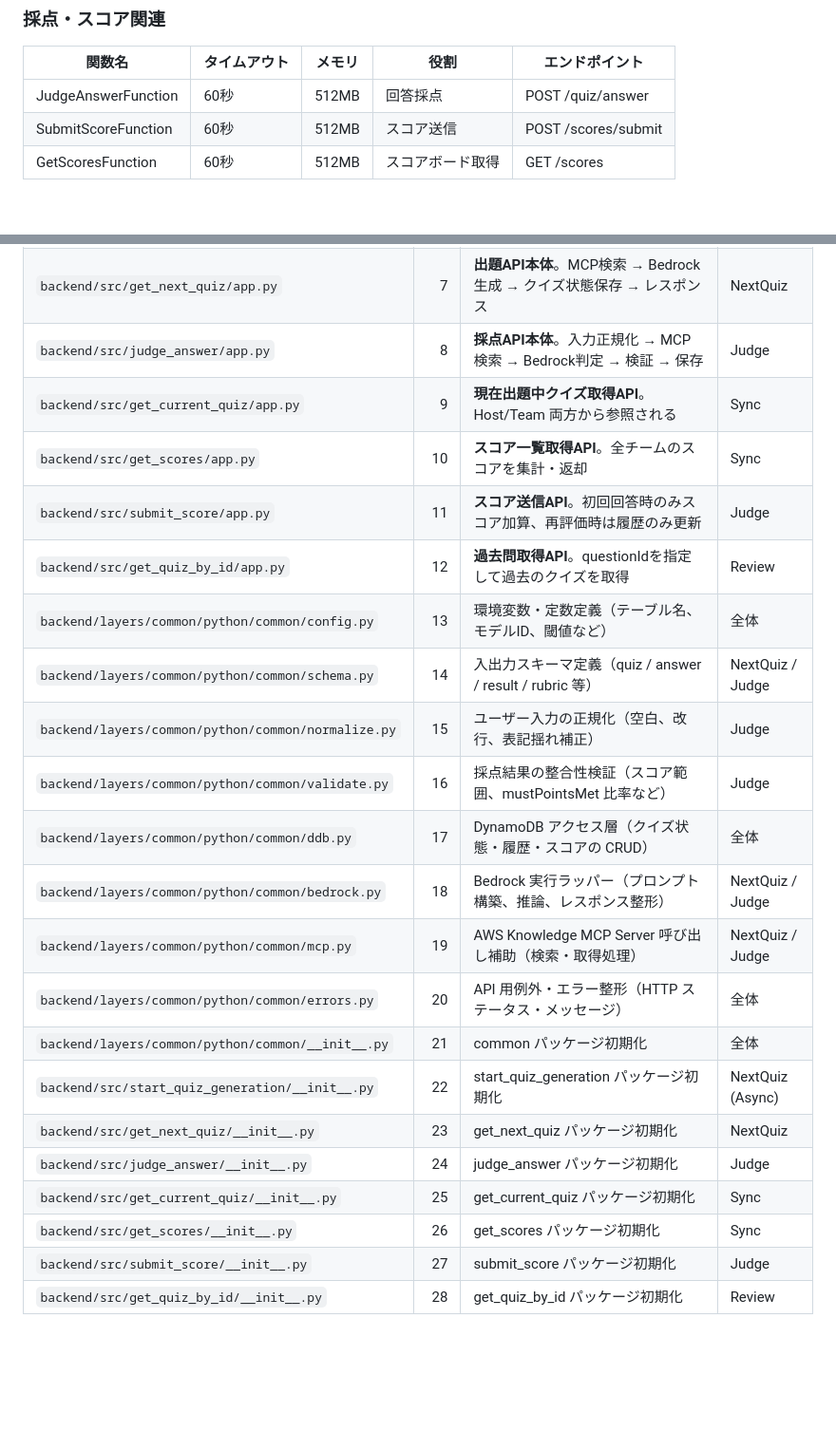
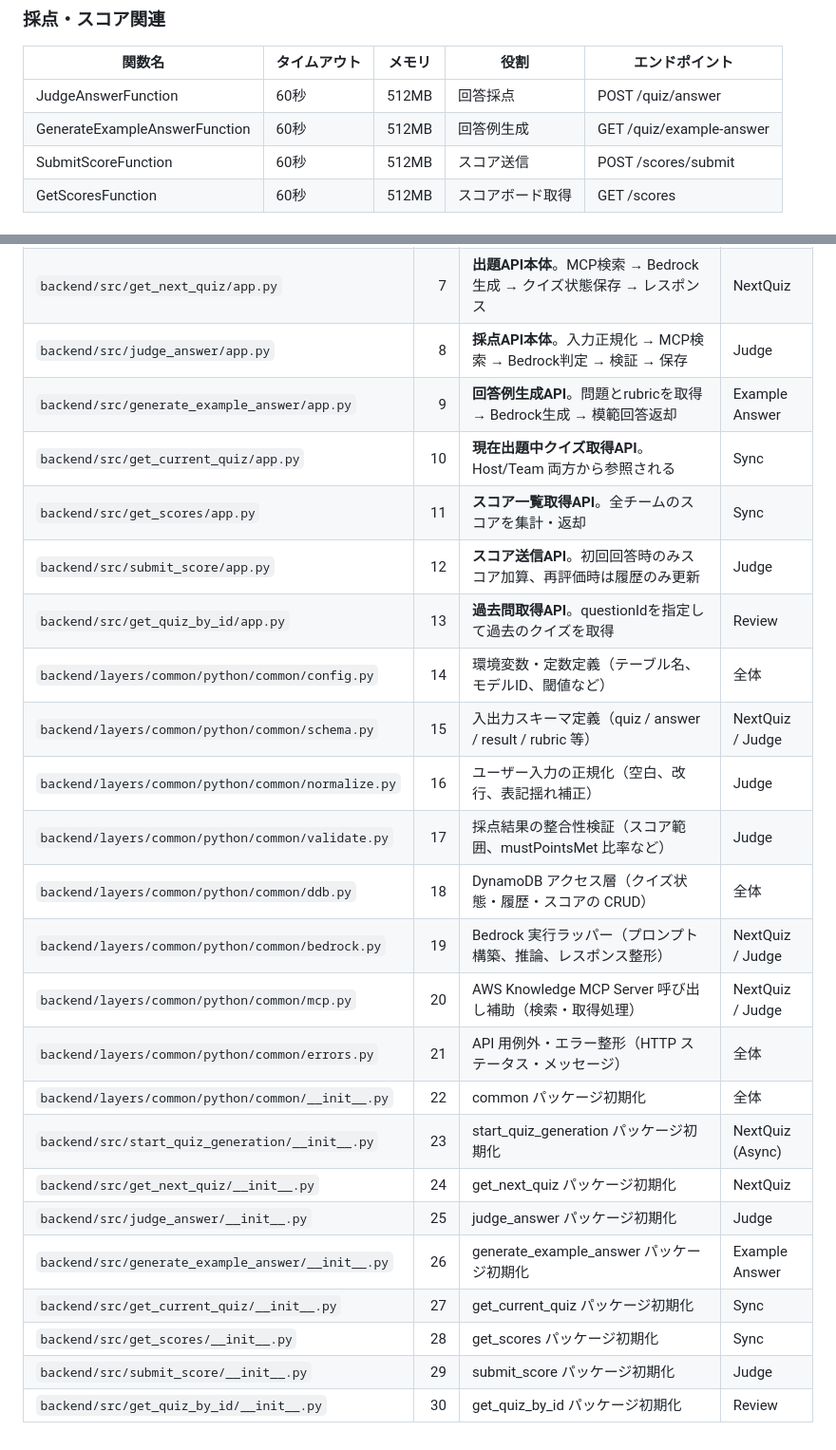
Before and after one commit to hatanoyoshihiko/aws_knowledge_quiz, a Markdown page: docs/logic.md, 2 parts joined by grey strips. Shown at 95% size. Rendered like a GitHub page; blank space fills up the shorter version.

Commit message:
機能追加による修正

```diff
--- a/docs/logic.md
+++ b/docs/logic.md
@@ -21,6 +21,7 @@
 | 関数名 | タイムアウト | メモリ | 役割 | エンドポイント |
 | --- | --- | --- | --- | --- |
 | JudgeAnswerFunction | 60秒 | 512MB | 回答採点 | POST /quiz/answer |
+| GenerateExampleAnswerFunction | 60秒 | 512MB | 回答例生成 | GET /quiz/example-answer |
 | SubmitScoreFunction | 60秒 | 512MB | スコア送信 | POST /scores/submit |
 | GetScoresFunction | 60秒 | 512MB | スコアボード取得 | GET /scores |
 
@@ -528,23 +560,25 @@ for (let i = 0; i < maxAttempts; i++) {
 | `backend/src/start_quiz_generation/app.py` |   6 | **非同期クイズ生成開始API**。GetNextQuizFunctionを非同期呼び出し、即座に202レスポンス | NextQuiz (Async) |
 | `backend/src/get_next_quiz/app.py`         |   7 | **出題API本体**。MCP検索 → Bedrock生成 → クイズ状態保存 → レスポンス | NextQuiz         |
 | `backend/src/judge_answer/app.py`          |   8 | **採点API本体**。入力正規化 → MCP検索 → Bedrock判定 → 検証 → 保存 | Judge            |
-| `backend/src/get_current_quiz/app.py`      |   9 | **現在出題中クイズ取得API**。Host/Team 両方から参照される           | Sync             |
-| `backend/src/get_scores/app.py`            |  10 | **スコア一覧取得API**。全チームのスコアを集計・返却                   | Sync             |
-| `backend/src/submit_score/app.py`          |  11 | **スコア送信API**。初回回答時のみスコア加算、再評価時は履歴のみ更新         | Judge            |
-| `backend/src/get_quiz_by_id/app.py`        |  12 | **過去問取得API**。questionIdを指定して過去のクイズを取得           | Review           |
-| `backend/layers/common/python/common/config.py`     |  13 | 環境変数・定数定義（テーブル名、モデルID、閾値など）                     | 全体               |
-| `backend/layers/common/python/common/schema.py`     |  14 | 入出力スキーマ定義（quiz / answer / result / rubric 等）    | NextQuiz / Judge |
-| `backend/layers/common/python/common/normalize.py`  |  15 | ユーザー入力の正規化（空白、改行、表記揺れ補正）                        | Judge            |
-| `backend/layers/common/python/common/validate.py`   |  16 | 採点結果の整合性検証（スコア範囲、mustPointsMet 比率など）            | Judge            |
-| `backend/layers/common/python/common/ddb.py`        |  17 | DynamoDB アクセス層（クイズ状態・履歴・スコアの CRUD）              | 全体               |
-| `backend/layers/common/python/common/bedrock.py`    |  18 | Bedrock 実行ラッパー（プロンプト構築、推論、レスポンス整形）              | NextQuiz / Judge |
-| `backend/layers/common/python/common/mcp.py`        |  19 | AWS Knowledge MCP Server 呼び出し補助（検索・取得処理）        | NextQuiz / Judge |
-| `backend/layers/common/python/common/errors.py`     |  20 | API 用例外・エラー整形（HTTP ステータス・メッセージ）                 | 全体               |
-| `backend/layers/common/python/common/__init__.py`   |  21 | common パッケージ初期化                                 | 全体               |
-| `backend/src/start_quiz_generation/__init__.py` |  22 | start_quiz_generation パッケージ初期化                  | NextQuiz (Async) |
-| `backend/src/get_next_quiz/__init__.py`    |  23 | get_next_quiz パッケージ初期化                          | NextQuiz         |
-| `backend/src/judge_answer/__init__.py`     |  24 | judge_answer パッケージ初期化                           | Judge            |
-| `backend/src/get_current_quiz/__init__.py` |  25 | get_current_quiz パッケージ初期化                       | Sync             |
-| `backend/src/get_scores/__init__.py`       |  26 | get_scores パッケージ初期化                             | Sync             |
-| `backend/src/submit_score/__init__.py`     |  27 | submit_score パッケージ初期化                           | Judge            |
-| `backend/src/get_quiz_by_id/__init__.py`   |  28 | get_quiz_by_id パッケージ初期化                         | Review           |
+| `backend/src/generate_example_answer/app.py` |   9 | **回答例生成API**。問題とrubricを取得 → Bedrock生成 → 模範回答返却 | Example Answer   |
+| `backend/src/get_current_quiz/app.py`      |  10 | **現在出題中クイズ取得API**。Host/Team 両方から参照される           | Sync             |
+| `backend/src/get_scores/app.py`            |  11 | **スコア一覧取得API**。全チームのスコアを集計・返却                   | Sync             |
+| `backend/src/submit_score/app.py`          |  12 | **スコア送信API**。初回回答時のみスコア加算、再評価時は履歴のみ更新         | Judge            |
+| `backend/src/get_quiz_by_id/app.py`        |  13 | **過去問取得API**。questionIdを指定して過去のクイズを取得           | Review           |
+| `backend/layers/common/python/common/config.py`     |  14 | 環境変数・定数定義（テーブル名、モデルID、閾値など）                     | 全体               |
+| `backend/layers/common/python/common/schema.py`     |  15 | 入出力スキーマ定義（quiz / answer / result / rubric 等）    | NextQuiz / Judge |
+| `backend/layers/common/python/common/normalize.py`  |  16 | ユーザー入力の正規化（空白、改行、表記揺れ補正）                        | Judge            |
+| `backend/layers/common/python/common/validate.py`   |  17 | 採点結果の整合性検証（スコア範囲、mustPointsMet 比率など）            | Judge            |
+| `backend/layers/common/python/common/ddb.py`        |  18 | DynamoDB アクセス層（クイズ状態・履歴・スコアの CRUD）              | 全体               |
+| `backend/layers/common/python/common/bedrock.py`    |  19 | Bedrock 実行ラッパー（プロンプト構築、推論、レスポンス整形）              | NextQuiz / Judge |
+| `backend/layers/common/python/common/mcp.py`        |  20 | AWS Knowledge MCP Server 呼び出し補助（検索・取得処理）        | NextQuiz / Judge |
+| `backend/layers/common/python/common/errors.py`     |  21 | API 用例外・エラー整形（HTTP ステータス・メッセージ）                 | 全体               |
+| `backend/layers/common/python/common/__init__.py`   |  22 | common パッケージ初期化                                 | 全体               |
+| `backend/src/start_quiz_generation/__init__.py` |  23 | start_quiz_generation パッケージ初期化                  | NextQuiz (Async) |
+| `backend/src/get_next_quiz/__init__.py`    |  24 | get_next_quiz パッケージ初期化                          | NextQuiz         |
+| `backend/src/judge_answer/__init__.py`     |  25 | judge_answer パッケージ初期化                           | Judge            |
+| `backend/src/generate_example_answer/__init__.py` |  26 | generate_example_answer パッケージ初期化                | Example Answer   |
+| `backend/src/get_current_quiz/__init__.py` |  27 | get_current_quiz パッケージ初期化                       | Sync             |
+| `backend/src/get_scores/__init__.py`       |  28 | get_scores パッケージ初期化                             | Sync             |
+| `backend/src/submit_score/__init__.py`     |  29 | submit_score パッケージ初期化                           | Judge            |
+| `backend/src/get_quiz_by_id/__init__.py`   |  30 | get_quiz_by_id パッケージ初期化                         | Review           |
```
Also changed, not shown: other parts of docs/logic.md (+31 -0 lines).
